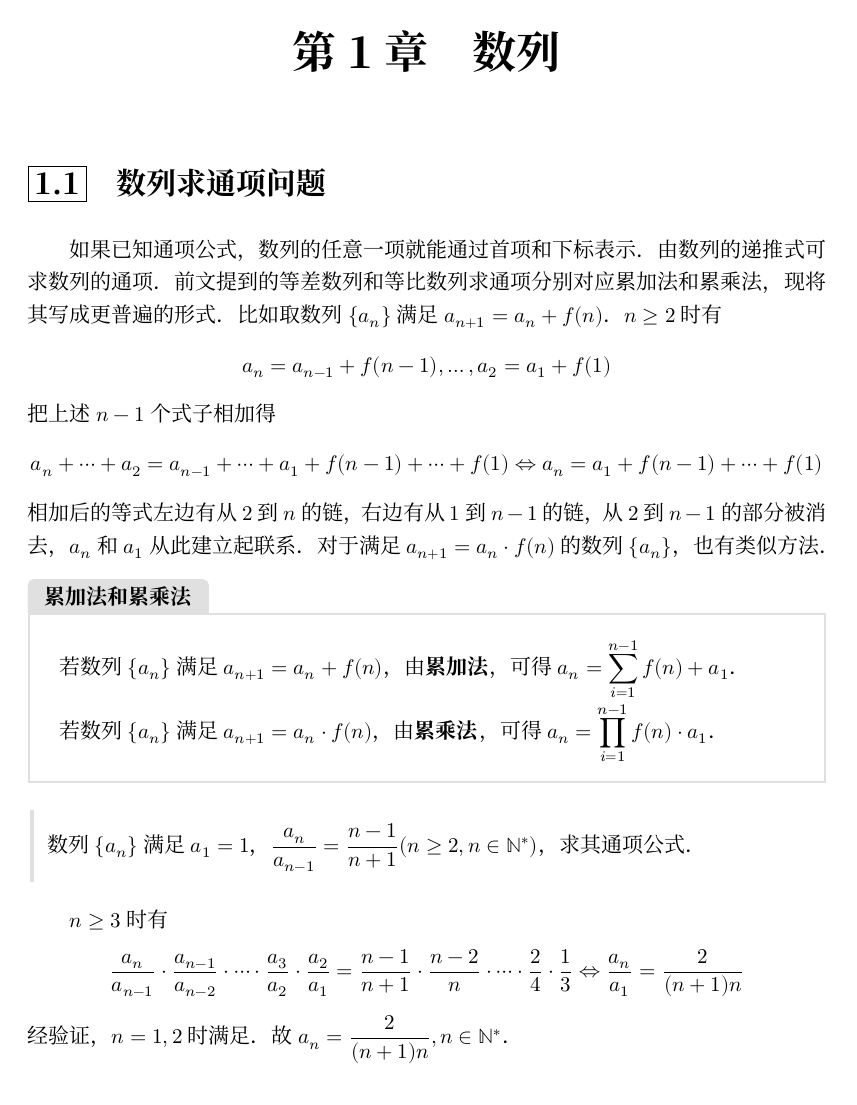
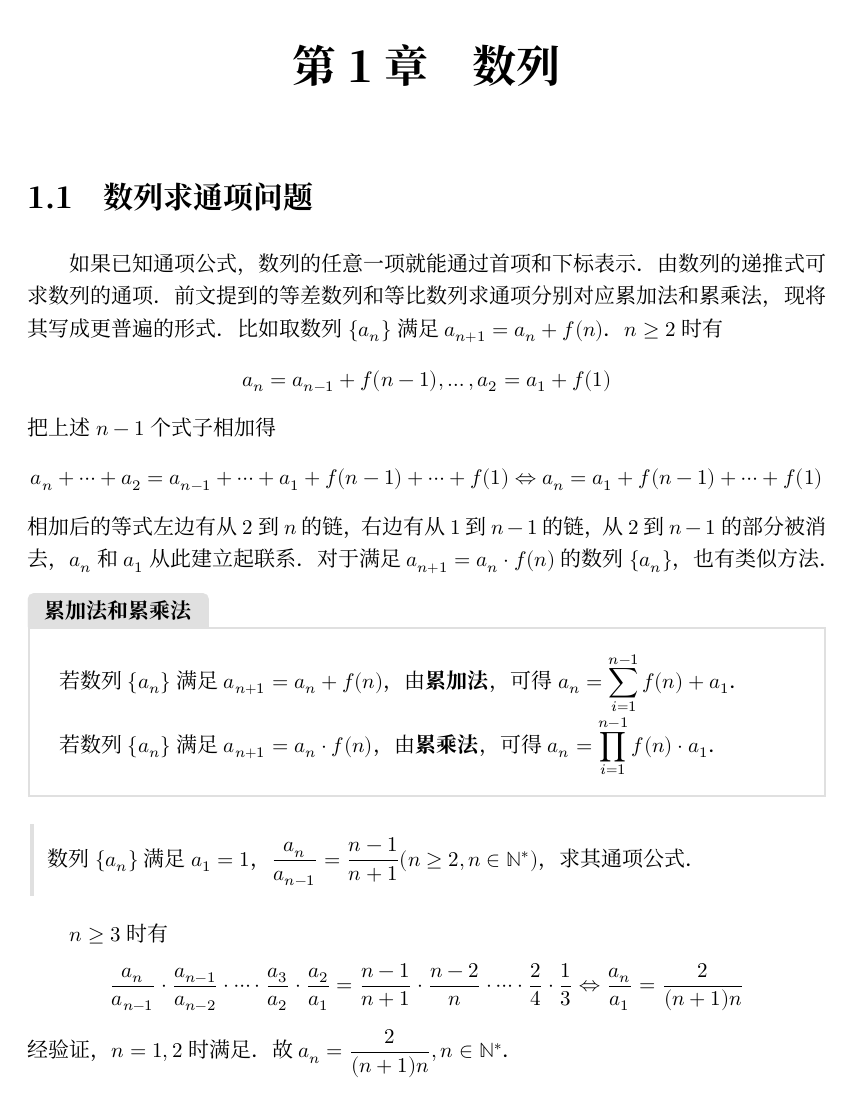
Before and after one commit to juicyogurt/gaokao-mathnotes, a LaTeX book (sample/sample.tex, which reads preamble.tex): page 1 of 4. Compiled offline with XeLaTeX; a missing font is replaced by an installed copy or a similar font.

Commit message:
彻底调好字体问题

```diff
--- a/preamble.tex
+++ b/preamble.tex
@@ -5,23 +5,30 @@
 %页眉页脚
 \usepackage{fancyhdr}
 \fancyhf{}
-\fancyhead[LE]{\ntsrbold\thepage}
-\fancyhead[RE]{\textbf{\rightmark}}
-\fancyhead[RO]{\ntsrbold\thepage}
-\fancyhead[LO]{\ntsrbold\boxed{\textbf{github.com/juicyogurt/gaokao-mathnotes}}}
+
+\fancyhead[LE]{
+  \textsl{\textbf{\thepage}}\quad
+  \boxed{\textbf{\textsl{github.com/juicyogurt/gaokao-mathnotes}}}
+}
+
+\fancyhead[RO]{
+  \boxed{\textsl{\textbf{\rightmark}}}\quad
+  \textsl{\textbf{\thepage}}
+}
+
 \renewcommand{\headrulewidth}{0pt}
 \pagestyle{fancy}
 \renewcommand\chaptermark[1]{%
-  \markright{\CTEXifname{\CTEXthechapter}{}#1}
+  \markright{#1}
 }
-\setlength{\headheight}{13pt}
+\setlength{\headheight}{20pt}
 
 %章节标题
 \ctexset{
   chapter = {
     format      = \huge\bfseries\centering,
     nameformat  = {},
-    number      = \ntsrbold\arabic{chapter},
+    number      = \textbf{\arabic{chapter}},
     name        = {第,章},
     aftername   = \quad,
     beforeskip  = 30pt,
@@ -30,7 +37,7 @@
   },
   section = {
     format      = \Large\bfseries\raggedright,
-    number      = \ntsrbold\boxed{\textbf{\arabic{chapter}.\arabic{section}}},
+    number      = \textbf{\arabic{chapter}.\arabic{section}},
     aftername   = \quad,
     beforeskip  = 25pt,
     afterskip   = 15pt,
@@ -44,18 +51,38 @@
 }
 
 % 字体
-\usepackage{fontspec}
 \usepackage{amsmath}
 \usepackage{unicode-math}
 \everymath{\displaystyle}
-\setmainfont{Latin Modern Roman}
-\setCJKmainfont[Mapping = fullwidth-stop,
-  BoldFont={Source Han Serif SC Bold}]
-  {Source Han Serif SC}
-\setCJKsansfont[Mapping = fullwidth-stop,
-  BoldFont={Source Han Sans SC}]
-  {得意黑}
-\newfontfamily\ntsrbold{Source Han Serif SC Bold}
+
+\setmainfont[
+  Mapping = fullwidth-stop,
+  BoldFont={Source Han Serif SC Bold},
+  ItalicFont = 得意黑,
+  BoldItalicFont = 字魂扁桃体,
+]{Source Han Serif SC}
+
+\setCJKmainfont[
+  Mapping = fullwidth-stop,
+  BoldFont={Source Han Serif SC Bold},
+  ItalicFont = 得意黑,
+  BoldItalicFont = 字魂扁桃体,
+]{Source Han Serif SC}
+
+\setCJKsansfont[
+  Mapping = fullwidth-stop,
+  BoldFont={Source Han Sans SC Bold},
+  ItalicFont = 得意黑,
+  BoldItalicFont = 字魂扁桃体,
+]{Source Han Sans SC}
+
+\setCJKmonofont[
+  Mapping = fullwidth-stop,
+  BoldFont = {Source Han Sans SC Bold},
+  ItalicFont = 得意黑,
+  BoldItalicFont = 字魂扁桃体,
+]{Resource Han Rounded CN}
+
 \xeCJKsetup{CJKmath=true}
 \setmathfont{latinmodern-math.otf}
 \setmathfont[range=bb/{latin,Latin}]{texgyretermes-math.otf}
@@ -96,7 +123,6 @@
 }
 
 % 问题
-\usepackage{newtxtext}
 \usepackage[dvipsnames,svgnames]{xcolor}
 \usepackage[strict]{changepage}
 \usepackage{framed}
--- a/sample/sample.tex
+++ b/sample/sample.tex
@@ -1,4 +1,4 @@
-\documentclass{ctexbook}
+\documentclass[fontset=none]{ctexbook}
 \input{../preamble.tex}
 \begin{document}
 \chapter{数列}
```
Also changed, not shown: sample/sample.pdf, sample/数列求通项问题/数列求通项问题.pdf.
